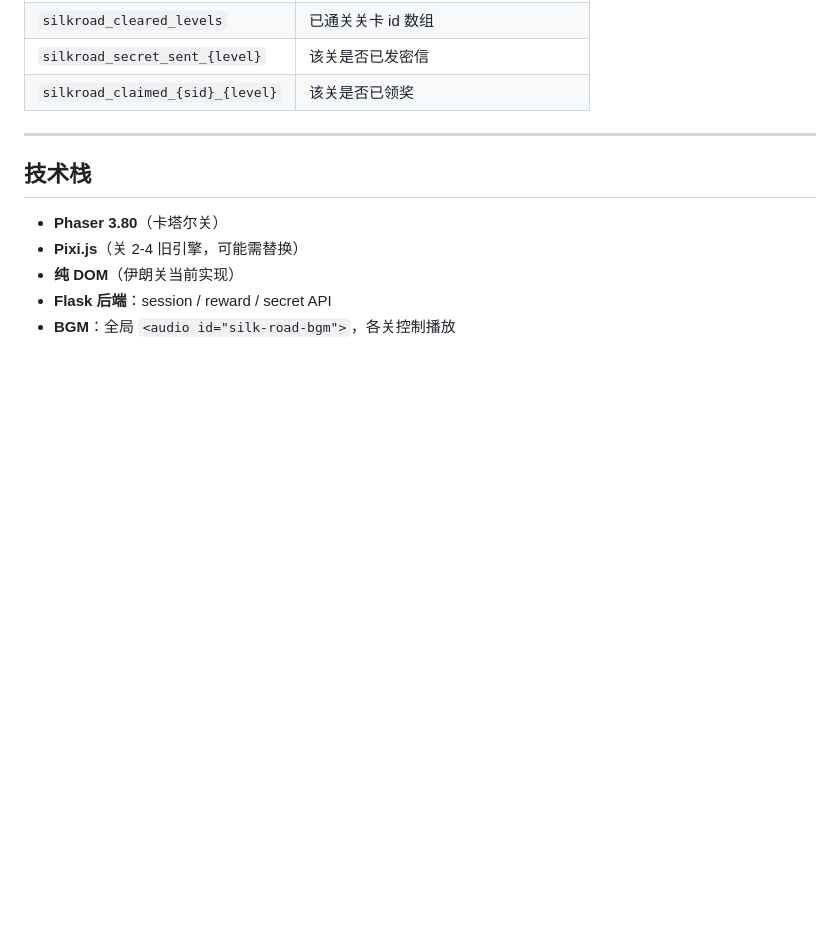
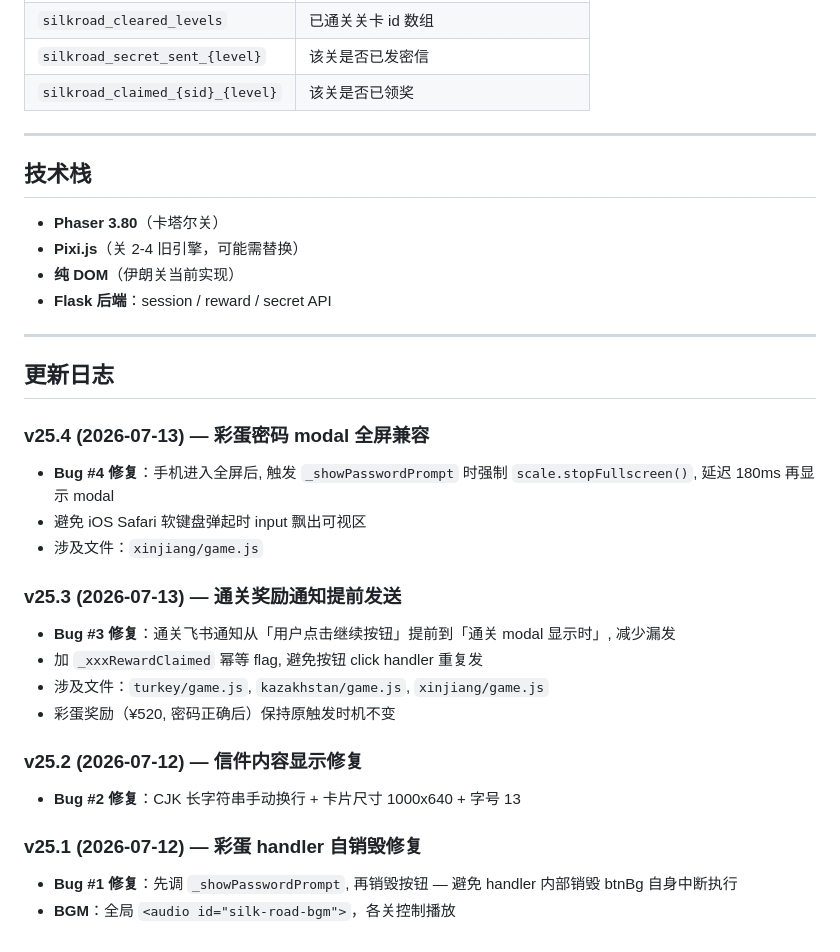
Before and after one commit to yulfcb/website, a Markdown page: static/silk-road/README.md, the part around the change. Rendered like a GitHub page; blank space fills up the shorter version.

Commit message:
docs(silk-road): add v25.3/v25.4 to changelog
Co-Authored-By: Claude <noreply@anthropic.com>

```diff
--- a/static/silk-road/README.md
+++ b/static/silk-road/README.md
@@ -182,4 +182,25 @@
 - **Pixi.js**（关 2-4 旧引擎，可能需替换）
 - **纯 DOM**（伊朗关当前实现）
 - **Flask 后端**：session / reward / secret API
+
+---
+
+## 更新日志
+
+### v25.4 (2026-07-13) — 彩蛋密码 modal 全屏兼容
+- **Bug #4 修复**：手机进入全屏后, 触发 `_showPasswordPrompt` 时强制 `scale.stopFullscreen()`, 延迟 180ms 再显示 modal
+- 避免 iOS Safari 软键盘弹起时 input 飘出可视区
+- 涉及文件：`xinjiang/game.js`
+
+### v25.3 (2026-07-13) — 通关奖励通知提前发送
+- **Bug #3 修复**：通关飞书通知从「用户点击继续按钮」提前到「通关 modal 显示时」, 减少漏发
+- 加 `_xxxRewardClaimed` 幂等 flag, 避免按钮 click handler 重复发
+- 涉及文件：`turkey/game.js`, `kazakhstan/game.js`, `xinjiang/game.js`
+- 彩蛋奖励（¥520, 密码正确后）保持原触发时机不变
+
+### v25.2 (2026-07-12) — 信件内容显示修复
+- **Bug #2 修复**：CJK 长字符串手动换行 + 卡片尺寸 1000x640 + 字号 13
+
+### v25.1 (2026-07-12) — 彩蛋 handler 自销毁修复
+- **Bug #1 修复**：先调 `_showPasswordPrompt`, 再销毁按钮 — 避免 handler 内部销毁 btnBg 自身中断执行
 - **BGM**：全局 `<audio id="silk-road-bgm">`，各关控制播放
```
